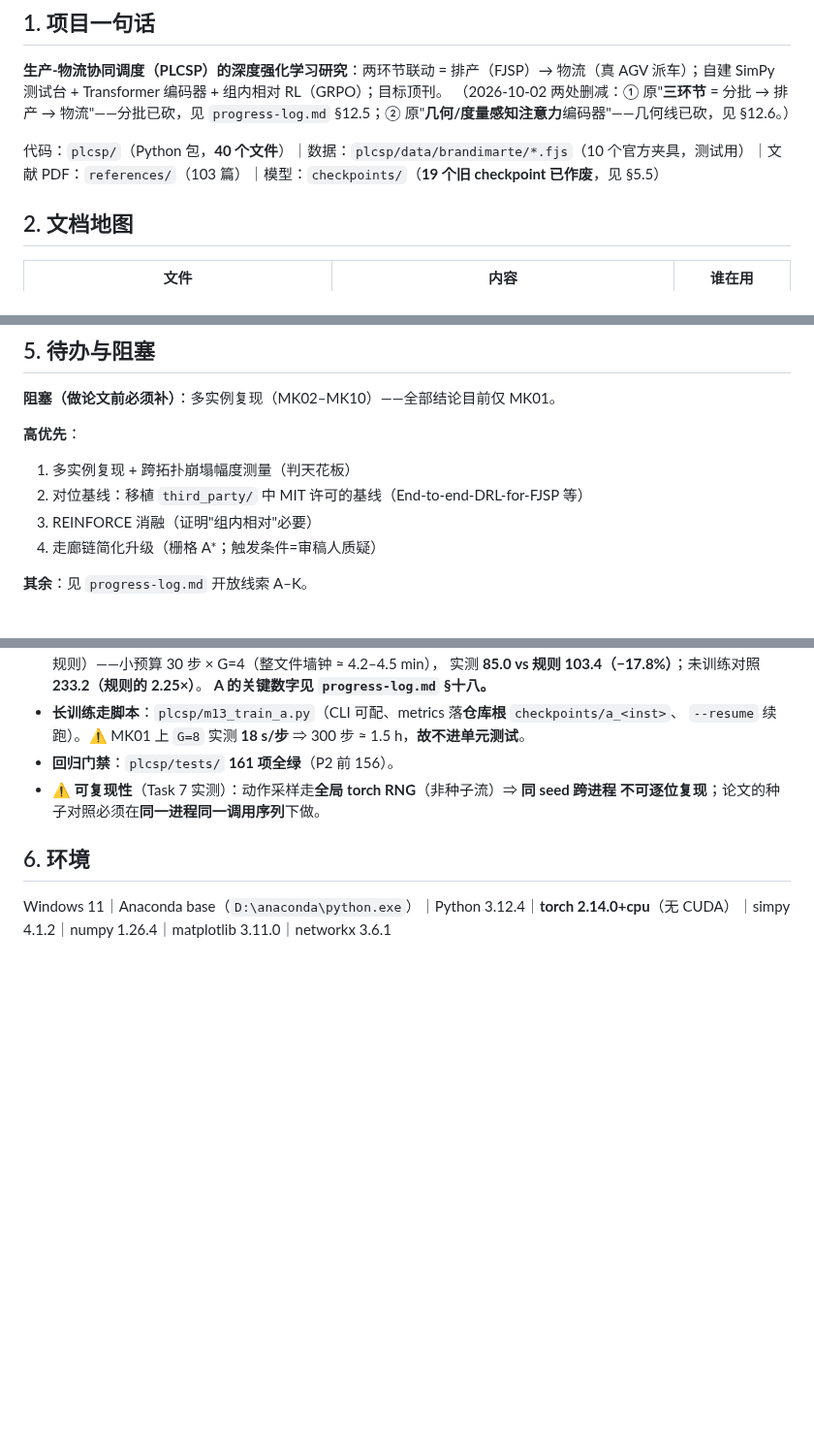
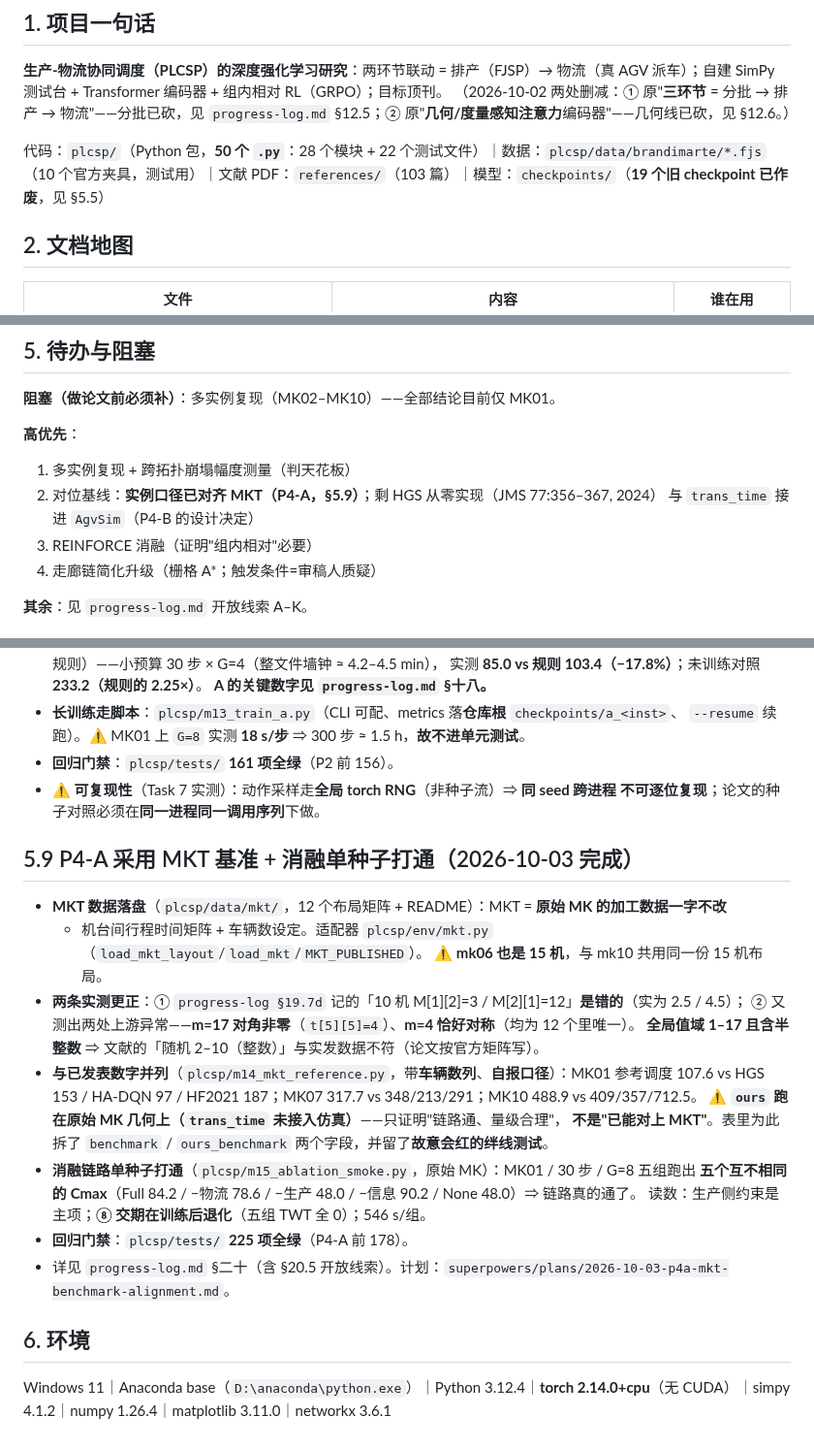
Before and after one commit to wangyuanxty/plcsp, a Markdown page: docs/INDEX.md, 3 parts joined by grey strips. Shown at 97% size. GitHub-like rendering; blank space fills up the shorter version.

Commit message:
docs: P4-A 完成记录进 INDEX（§5.9）+ 代码文件数订正 40→50

```diff
--- a/docs/INDEX.md
+++ b/docs/INDEX.md
@@ -14,7 +14,7 @@
 **生产-物流协同调度（PLCSP）的深度强化学习研究**：两环节联动 = 排产（FJSP）→ 物流（真 AGV 派车）；自建 SimPy 测试台 + Transformer 编码器 + 组内相对 RL（GRPO）；目标顶刊。
 （2026-10-02 两处删减：① 原"**三环节** = 分批 → 排产 → 物流"——分批已砍，见 `progress-log.md` §12.5；② 原"**几何/度量感知注意力**编码器"——几何线已砍，见 §12.6。）
 
-代码：`plcsp/`（Python 包，**40 个文件**）｜数据：`plcsp/data/brandimarte/*.fjs`（10 个官方夹具，测试用）｜文献 PDF：`references/`（103 篇）｜模型：`checkpoints/`（**19 个旧 checkpoint 已作废**，见 §5.5）
+代码：`plcsp/`（Python 包，**50 个 `.py`**：28 个模块 + 22 个测试文件）｜数据：`plcsp/data/brandimarte/*.fjs`（10 个官方夹具，测试用）｜文献 PDF：`references/`（103 篇）｜模型：`checkpoints/`（**19 个旧 checkpoint 已作废**，见 §5.5）
 
 ## 2. 文档地图
 
@@ -59,7 +59,8 @@
 
 **高优先**：
 1. 多实例复现 + 跨拓扑崩塌幅度测量（判天花板）
-2. 对位基线：移植 `third_party/` 中 MIT 许可的基线（End-to-end-DRL-for-FJSP 等）
+2. 对位基线：**实例口径已对齐 MKT（P4-A，§5.9）**；剩 HGS 从零实现（JMS 77:356–367, 2024）
+   与 `trans_time` 接进 `AgvSim`（P4-B 的设计决定）
 3. REINFORCE 消融（证明"组内相对"必要）
 4. 走廊链简化升级（栅格 A*；触发条件=审稿人质疑）
 
@@ -138,6 +139,24 @@
 - ⚠️ **可复现性**（Task 7 实测）：动作采样走**全局 torch RNG**（非种子流）⇒ **同 seed 跨进程
   不可逐位复现**；论文的种子对照必须在**同一进程同一调用序列**下做。
 
+## 5.9 P4-A 采用 MKT 基准 + 消融单种子打通（2026-10-03 完成）
+
+- **MKT 数据落盘**（`plcsp/data/mkt/`，12 个布局矩阵 + README）：MKT = **原始 MK 的加工数据一字不改**
+  + 机台间行程时间矩阵 + 车辆数设定。适配器 `plcsp/env/mkt.py`（`load_mkt_layout`/`load_mkt`/`MKT_PUBLISHED`）。
+  ⚠️ **mk06 也是 15 机**，与 mk10 共用同一份 15 机布局。
+- **两条实测更正**：① `progress-log §19.7d` 记的「10 机 M[1][2]=3 / M[2][1]=12」**是错的**（实为 2.5 / 4.5）；
+  ② 又测出两处上游异常——**m=17 对角非零**（`t[5][5]=4`）、**m=4 恰好对称**（均为 12 个里唯一）。
+  **全局值域 1–17 且含半整数** ⇒ 文献的「随机 2–10（整数）」与实发数据不符（论文按官方矩阵写）。
+- **与已发表数字并列**（`plcsp/m14_mkt_reference.py`，带**车辆数列**、**自报口径**）：MK01 参考调度 107.6 vs
+  HGS 153 / HA-DQN 97 / HF2021 187；MK07 317.7 vs 348/213/291；MK10 488.9 vs 409/357/712.5。
+  ⚠️ **`ours` 跑在原始 MK 几何上（`trans_time` 未接入仿真）**——只证明"链路通、量级合理"，
+  **不是"已能对上 MKT"**。表里为此拆了 `benchmark` / `ours_benchmark` 两个字段，并留了**故意会红的绊线测试**。
+- **消融链路单种子打通**（`plcsp/m15_ablation_smoke.py`，原始 MK）：MK01 / 30 步 / G=8 五组跑出
+  **五个互不相同的 Cmax**（Full 84.2 / −物流 78.6 / −生产 48.0 / −信息 90.2 / None 48.0）⇒ 链路真的通了。
+  读数：生产侧约束是主项；**⑧ 交期在训练后退化**（五组 TWT 全 0）；546 s/组。
+- **回归门禁**：`plcsp/tests/` **225 项全绿**（P4-A 前 178）。
+- 详见 `progress-log.md` §二十（含 §20.5 开放线索）。计划：`superpowers/plans/2026-10-03-p4a-mkt-benchmark-alignment.md`。
+
 ## 6. 环境
 
 Windows 11｜Anaconda base（`D:\anaconda\python.exe`）｜Python 3.12.4｜**torch 2.14.0+cpu**（无 CUDA）｜simpy 4.1.2｜numpy 1.26.4｜matplotlib 3.11.0｜networkx 3.6.1
```
